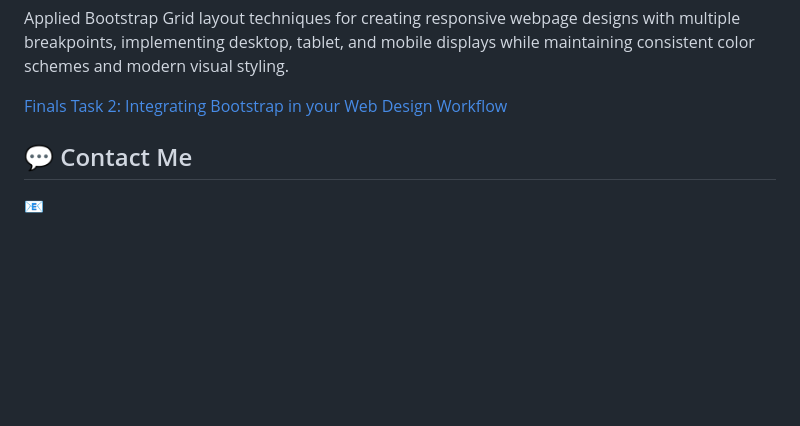
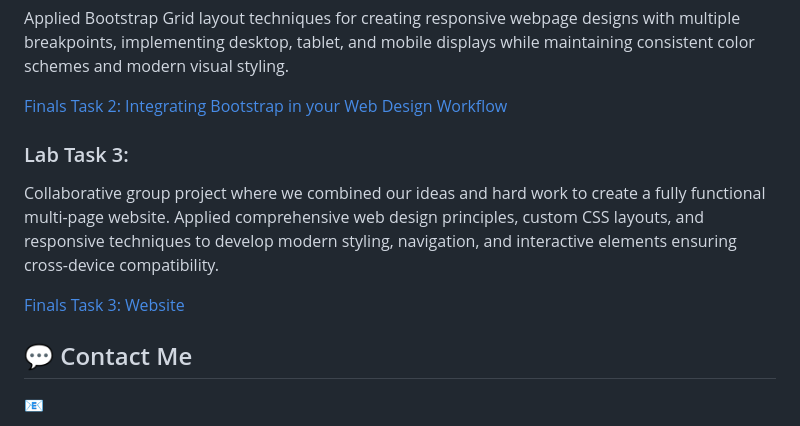
Before and after one commit to FrancineDelfina01/WS101, a Markdown page: README.md, the part around the change. Rendered like a GitHub page; blank space fills up the shorter version.

Commit message:
Add Lab Task 3 details to README
Added description for Lab Task 3, detailing the collaborative project and its features.

```diff
--- a/README.md
+++ b/README.md
@@ -519,6 +519,13 @@ footer{
 <p>Applied Bootstrap Grid layout techniques for creating responsive webpage designs with multiple breakpoints, implementing desktop, tablet, and mobile displays while maintaining consistent color schemes and modern visual styling.</p>
 <a href="MIDTERMS TASKS/portfolio/labtaskf2.html" target="_blank" class="link"> Finals Task 2: Integrating Bootstrap in your Web Design Workflow </a>
 </div>
+
+
+<div class="lt">
+<h3>Lab Task 3:</h3>
+<p>Collaborative group project where we combined our ideas and hard work to create a fully functional multi-page website. Applied comprehensive web design principles, custom CSS layouts, and responsive techniques to develop modern styling, navigation, and interactive elements ensuring cross-device compatibility.</p>
+<a href="MIDTERMS TASKS/portfolio/website.html" target="_blank" class="link"> Finals Task 3: Website</a>
+</div>
 </div>
 
 <div class="topics" id="Contacts">
```
